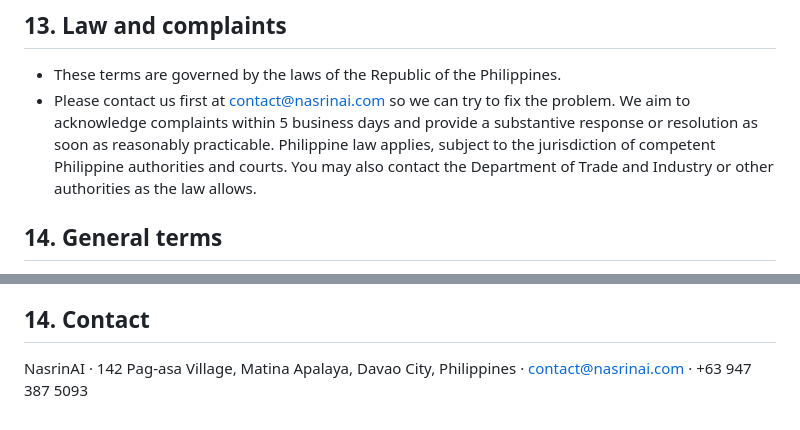
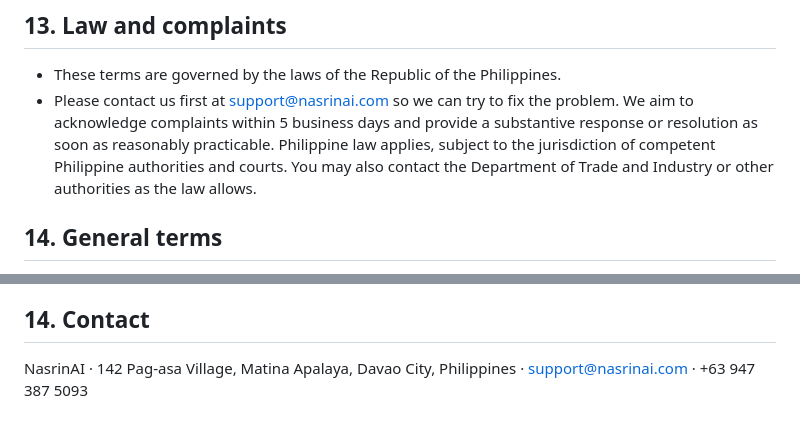
Before and after one commit to primusco20/nasrinAI, a Markdown page: public/legal/terms.md, 2 parts joined by grey strips. GitHub-like rendering.

```diff
--- a/public/legal/terms.md
+++ b/public/legal/terms.md
@@ -132,7 +132,7 @@ Answers may include links to other websites, and Nasrin may read pages you share
 ## 13. Law and complaints
 
 - These terms are governed by the laws of the Republic of the Philippines.
-- Please contact us first at contact@nasrinai.com so we can try to fix the problem. We aim to acknowledge complaints within 5 business days and provide a substantive response or resolution as soon as reasonably practicable. Philippine law applies, subject to the jurisdiction of competent Philippine authorities and courts. You may also contact the Department of Trade and Industry or other authorities as the law allows.
+- Please contact us first at support@nasrinai.com so we can try to fix the problem. We aim to acknowledge complaints within 5 business days and provide a substantive response or resolution as soon as reasonably practicable. Philippine law applies, subject to the jurisdiction of competent Philippine authorities and courts. You may also contact the Department of Trade and Industry or other authorities as the law allows.
 
 ## 14. General terms
 
@@ -144,4 +144,4 @@ Answers may include links to other websites, and Nasrin may read pages you share
 
 ## 14. Contact
 
-NasrinAI · 142 Pag-asa Village, Matina Apalaya, Davao City, Philippines · contact@nasrinai.com · +63 947 387 5093
+NasrinAI · 142 Pag-asa Village, Matina Apalaya, Davao City, Philippines · support@nasrinai.com · +63 947 387 5093
```
Also changed, not shown: other parts of public/legal/terms.md (+4 -4 lines).
